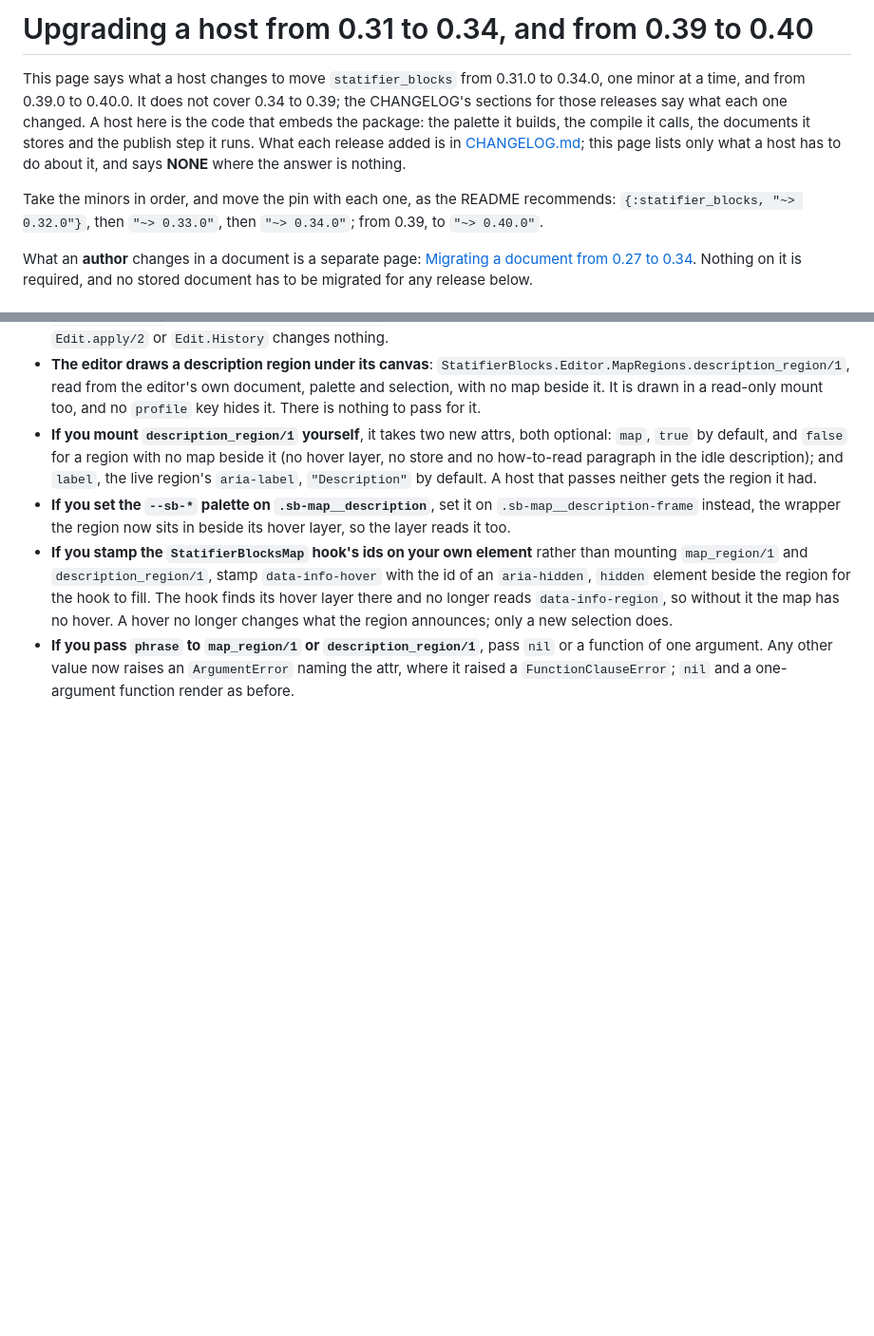
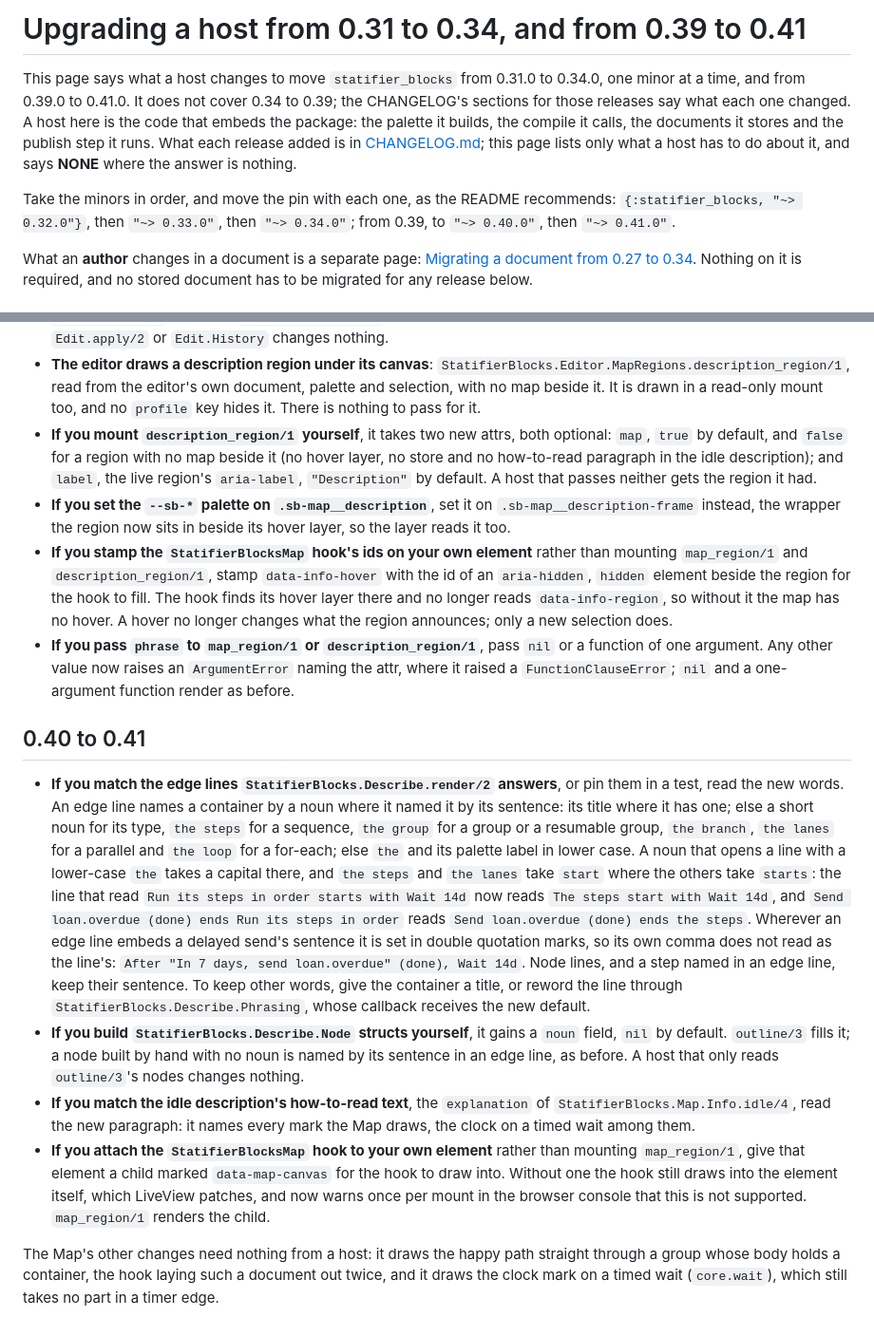
Before and after one commit to riddler/statifier_blocks, a Markdown page: docs/upgrading.md, 2 parts joined by grey strips. Shown at 95% size. Drawn GitHub-style; blank space fills up the shorter version.

Commit message:
Adds 0.40 to 0.41 to the host upgrade page
Adds a "0.40 to 0.41" section to docs/upgrading.md in the page's shape,
one bullet per thing a host changes: the edge lines of
`StatifierBlocks.Describe.render/2`, which name a container by a noun
and set an embedded delayed send in double quotation marks; the new
`noun` field on `StatifierBlocks.Describe.Node`; the rewritten
how-to-read text of the idle description; and the console warning the
Map hook gives an element with no `data-map-canvas` child. The Map's
straight path and the clock on a timed wait need nothing from a host,
and the section says so.

The title, intro and pin sentence name 0.41. Lands ahead of the
release commit, whose file list this page is not on.

Refs: sb-lnl5

```diff
--- a/docs/upgrading.md
+++ b/docs/upgrading.md
@@ -1,7 +1,7 @@
-# Upgrading a host from 0.31 to 0.34, and from 0.39 to 0.40
+# Upgrading a host from 0.31 to 0.34, and from 0.39 to 0.41
 
 This page says what a host changes to move `statifier_blocks` from 0.31.0 to
-0.34.0, one minor at a time, and from 0.39.0 to 0.40.0. It does not cover
+0.34.0, one minor at a time, and from 0.39.0 to 0.41.0. It does not cover
 0.34 to 0.39; the CHANGELOG's sections for those releases say what each one
 changed. A host here is the code that embeds the package:
 the palette it builds, the compile it calls, the documents it stores and the
@@ -11,7 +11,7 @@ about it, and says **NONE** where the answer is nothing.
 
 Take the minors in order, and move the pin with each one, as the README
 recommends: `{:statifier_blocks, "~> 0.32.0"}`, then `"~> 0.33.0"`, then
-`"~> 0.34.0"`; from 0.39, to `"~> 0.40.0"`.
+`"~> 0.34.0"`; from 0.39, to `"~> 0.40.0"`, then `"~> 0.41.0"`.
 
 What an **author** changes in a document is a separate page:
 [Migrating a document from 0.27 to 0.34](guides/migrating-documents-0.27-to-0.34.md).
@@ -124,3 +124,44 @@ what they are.
   pass `nil` or a function of one argument. Any other value now raises an
   `ArgumentError` naming the attr, where it raised a `FunctionClauseError`;
   `nil` and a one-argument function render as before.
+
+## 0.40 to 0.41
+
+- **If you match the edge lines `StatifierBlocks.Describe.render/2`
+  answers**, or pin them in a test, read the new words. An edge line
+  names a container by a noun where it named it by its sentence: its
+  title where it has one; else a short noun for its type, `the steps`
+  for a sequence, `the group` for a group or a resumable group, `the
+  branch`, `the lanes` for a parallel and `the loop` for a for-each;
+  else `the` and its palette label in lower case. A noun that opens a
+  line with a lower-case `the` takes a capital there, and `the steps`
+  and `the lanes` take `start` where the others take `starts`: the line
+  that read `Run its steps in order starts with Wait 14d` now reads
+  `The steps start with Wait 14d`, and `Send loan.overdue (done) ends
+  Run its steps in order` reads `Send loan.overdue (done) ends the
+  steps`. Wherever an edge line embeds a delayed send's sentence it is
+  set in double quotation marks, so its own comma does not read as the
+  line's: `After "In 7 days, send loan.overdue" (done), Wait 14d`. Node
+  lines, and a step named in an edge line, keep their sentence. To keep
+  other words, give the container a title, or reword the line through
+  `StatifierBlocks.Describe.Phrasing`, whose callback receives the new
+  default.
+- **If you build `StatifierBlocks.Describe.Node` structs yourself**, it
+  gains a `noun` field, `nil` by default. `outline/3` fills it; a node
+  built by hand with no noun is named by its sentence in an edge line,
+  as before. A host that only reads `outline/3`'s nodes changes nothing.
+- **If you match the idle description's how-to-read text**, the
+  `explanation` of `StatifierBlocks.Map.Info.idle/4`, read the new
+  paragraph: it names every mark the Map draws, the clock on a timed
+  wait among them.
+- **If you attach the `StatifierBlocksMap` hook to your own element**
+  rather than mounting `map_region/1`, give that element a child marked
+  `data-map-canvas` for the hook to draw into. Without one the hook
+  still draws into the element itself, which LiveView patches, and now
+  warns once per mount in the browser console that this is not
+  supported. `map_region/1` renders the child.
+
+The Map's other changes need nothing from a host: it draws the happy
+path straight through a group whose body holds a container, the hook
+laying such a document out twice, and it draws the clock mark on a
+timed wait (`core.wait`), which still takes no part in a timer edge.
```
